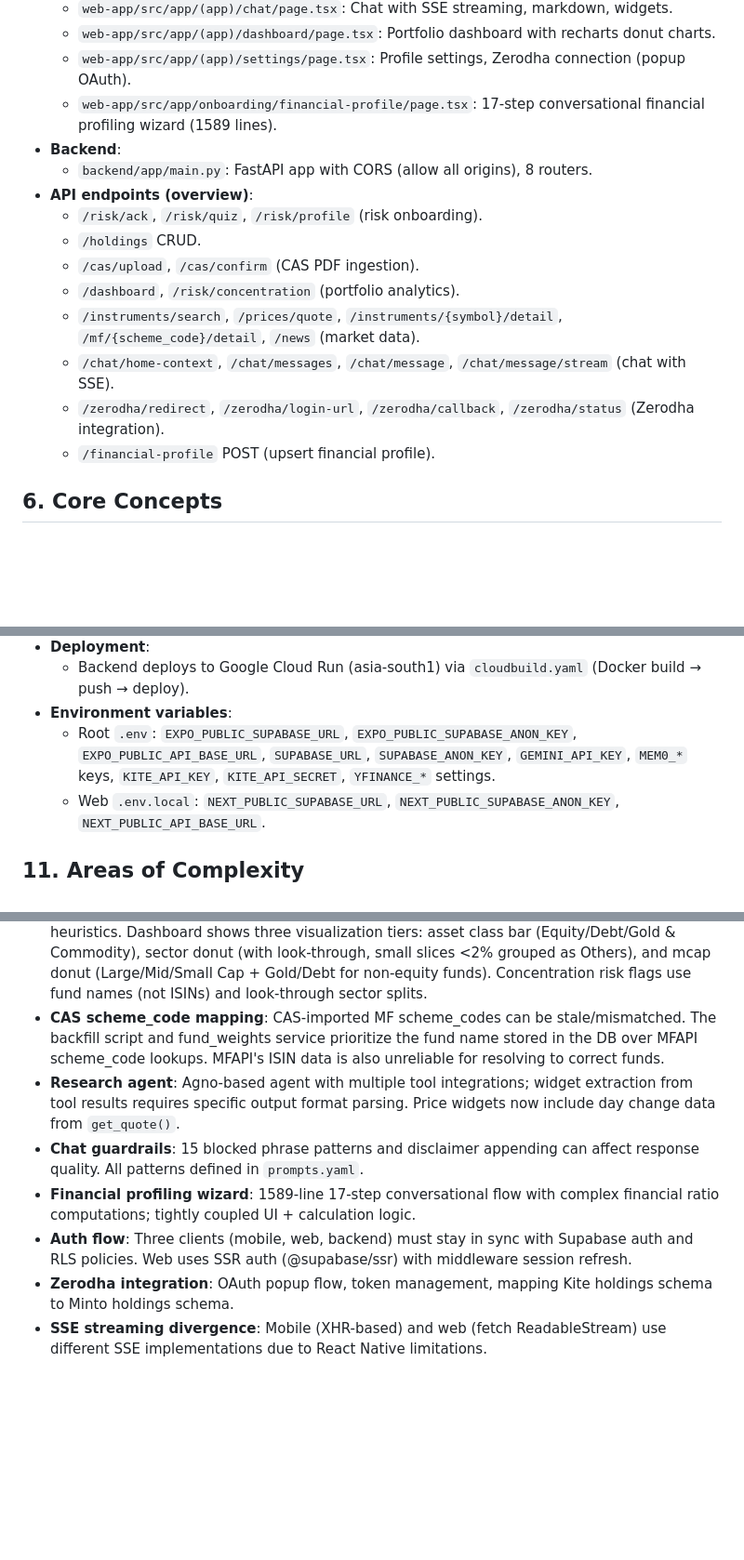
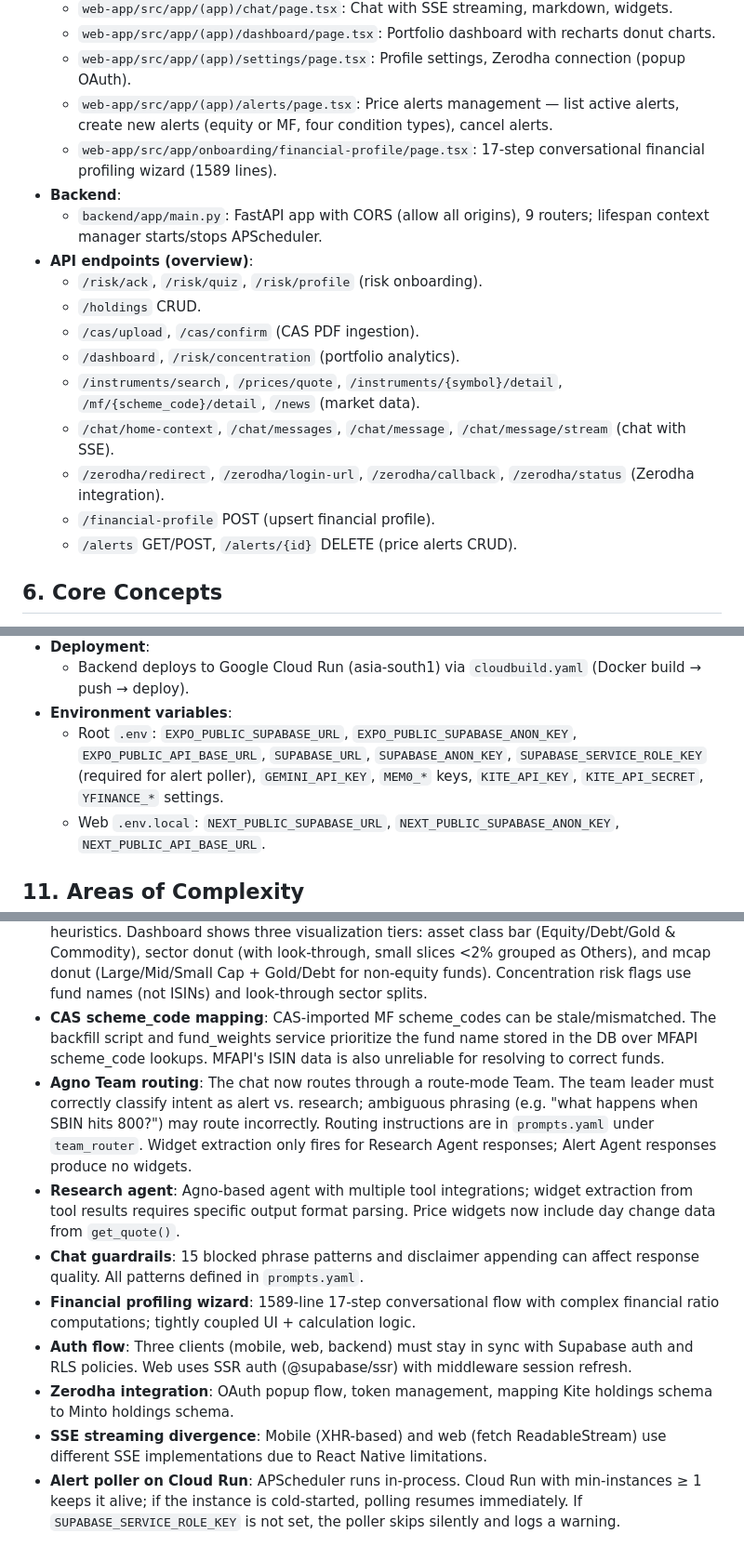
Before and after one commit to AskMinto/minto, a Markdown page: agents.md, 3 parts joined by grey strips. Shown at 93% size. Drawn GitHub-style; blank space fills up the shorter version.

```diff
--- a/agents.md
+++ b/agents.md
@@ -92,9 +94,10 @@
   - `web-app/src/app/(app)/chat/page.tsx`: Chat with SSE streaming, markdown, widgets.
   - `web-app/src/app/(app)/dashboard/page.tsx`: Portfolio dashboard with recharts donut charts.
   - `web-app/src/app/(app)/settings/page.tsx`: Profile settings, Zerodha connection (popup OAuth).
+  - `web-app/src/app/(app)/alerts/page.tsx`: Price alerts management — list active alerts, create new alerts (equity or MF, four condition types), cancel alerts.
   - `web-app/src/app/onboarding/financial-profile/page.tsx`: 17-step conversational financial profiling wizard (1589 lines).
 - **Backend**:
-  - `backend/app/main.py`: FastAPI app with CORS (allow all origins), 8 routers.
+  - `backend/app/main.py`: FastAPI app with CORS (allow all origins), 9 routers; lifespan context manager starts/stops APScheduler.
 - **API endpoints (overview)**:
   - `/risk/ack`, `/risk/quiz`, `/risk/profile` (risk onboarding).
   - `/holdings` CRUD.
@@ -104,6 +107,7 @@
   - `/chat/home-context`, `/chat/messages`, `/chat/message`, `/chat/message/stream` (chat with SSE).
   - `/zerodha/redirect`, `/zerodha/login-url`, `/zerodha/callback`, `/zerodha/status` (Zerodha integration).
   - `/financial-profile` POST (upsert financial profile).
+  - `/alerts` GET/POST, `/alerts/{id}` DELETE (price alerts CRUD).
 
 ## 6. Core Concepts
 - **Risk onboarding**: Users must accept a disclaimer and complete a risk quiz; stored in `risk_acknowledgments` and `risk_profiles` tables.
@@ -191,16 +202,18 @@
 - **Deployment**:
   - Backend deploys to Google Cloud Run (asia-south1) via `cloudbuild.yaml` (Docker build → push → deploy).
 - **Environment variables**:
-  - Root `.env`: `EXPO_PUBLIC_SUPABASE_URL`, `EXPO_PUBLIC_SUPABASE_ANON_KEY`, `EXPO_PUBLIC_API_BASE_URL`, `SUPABASE_URL`, `SUPABASE_ANON_KEY`, `GEMINI_API_KEY`, `MEM0_*` keys, `KITE_API_KEY`, `KITE_API_SECRET`, `YFINANCE_*` settings.
+  - Root `.env`: `EXPO_PUBLIC_SUPABASE_URL`, `EXPO_PUBLIC_SUPABASE_ANON_KEY`, `EXPO_PUBLIC_API_BASE_URL`, `SUPABASE_URL`, `SUPABASE_ANON_KEY`, `SUPABASE_SERVICE_ROLE_KEY` (required for alert poller), `GEMINI_API_KEY`, `MEM0_*` keys, `KITE_API_KEY`, `KITE_API_SECRET`, `YFINANCE_*` settings.
   - Web `.env.local`: `NEXT_PUBLIC_SUPABASE_URL`, `NEXT_PUBLIC_SUPABASE_ANON_KEY`, `NEXT_PUBLIC_API_BASE_URL`.
 
 ## 11. Areas of Complexity
 - **CAS PDF parsing**: Parsing PDFs can fail and falls back to raw text extraction; ISIN-to-ticker mapping uses both Yahoo Finance and MFAPI and may be incomplete.
 - **Portfolio analytics**: Live pricing depends on Yahoo Finance (equities) and MFAPI (mutual funds); caching and normalization logic in both services is nuanced. Look-through analysis distributes MF values across constituent sectors using hardcoded index weights or category heuristics. Dashboard shows three visualization tiers: asset class bar (Equity/Debt/Gold & Commodity), sector donut (with look-through, small slices <2% grouped as Others), and mcap donut (Large/Mid/Small Cap + Gold/Debt for non-equity funds). Concentration risk flags use fund names (not ISINs) and look-through sector splits.
 - **CAS scheme_code mapping**: CAS-imported MF scheme_codes can be stale/mismatched. The backfill script and fund_weights service prioritize the fund name stored in the DB over MFAPI scheme_code lookups. MFAPI's ISIN data is also unreliable for resolving to correct funds.
+- **Agno Team routing**: The chat now routes through a route-mode Team. The team leader must correctly classify intent as alert vs. research; ambiguous phrasing (e.g. "what happens when SBIN hits 800?") may route incorrectly. Routing instructions are in `prompts.yaml` under `team_router`. Widget extraction only fires for Research Agent responses; Alert Agent responses produce no widgets.
 - **Research agent**: Agno-based agent with multiple tool integrations; widget extraction from tool results requires specific output format parsing. Price widgets now include day change data from `get_quote()`.
 - **Chat guardrails**: 15 blocked phrase patterns and disclaimer appending can affect response quality. All patterns defined in `prompts.yaml`.
 - **Financial profiling wizard**: 1589-line 17-step conversational flow with complex financial ratio computations; tightly coupled UI + calculation logic.
 - **Auth flow**: Three clients (mobile, web, backend) must stay in sync with Supabase auth and RLS policies. Web uses SSR auth (@supabase/ssr) with middleware session refresh.
 - **Zerodha integration**: OAuth popup flow, token management, mapping Kite holdings schema to Minto holdings schema.
 - **SSE streaming divergence**: Mobile (XHR-based) and web (fetch ReadableStream) use different SSE implementations due to React Native limitations.
+- **Alert poller on Cloud Run**: APScheduler runs in-process. Cloud Run with min-instances ≥ 1 keeps it alive; if the instance is cold-started, polling resumes immediately. If `SUPABASE_SERVICE_ROLE_KEY` is not set, the poller skips silently and logs a warning.
```
Also changed, not shown: other parts of agents.md (+25 -16 lines).
